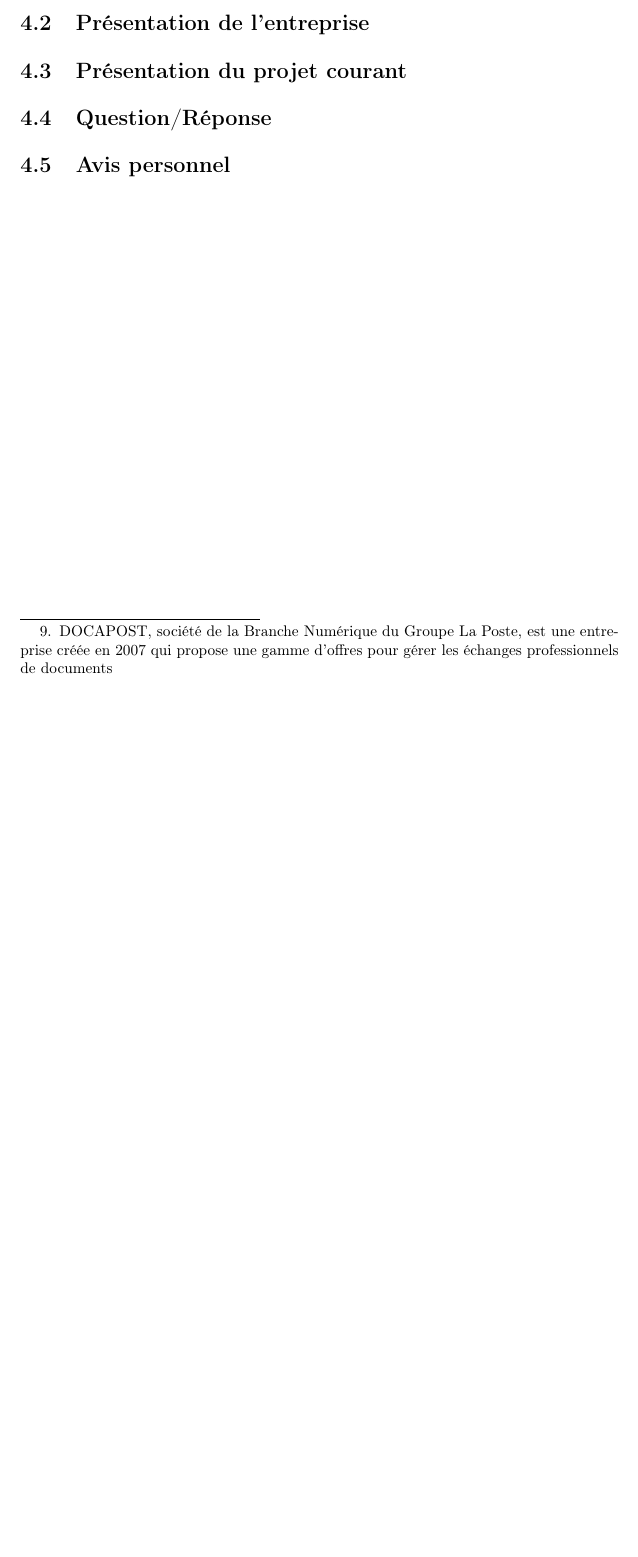
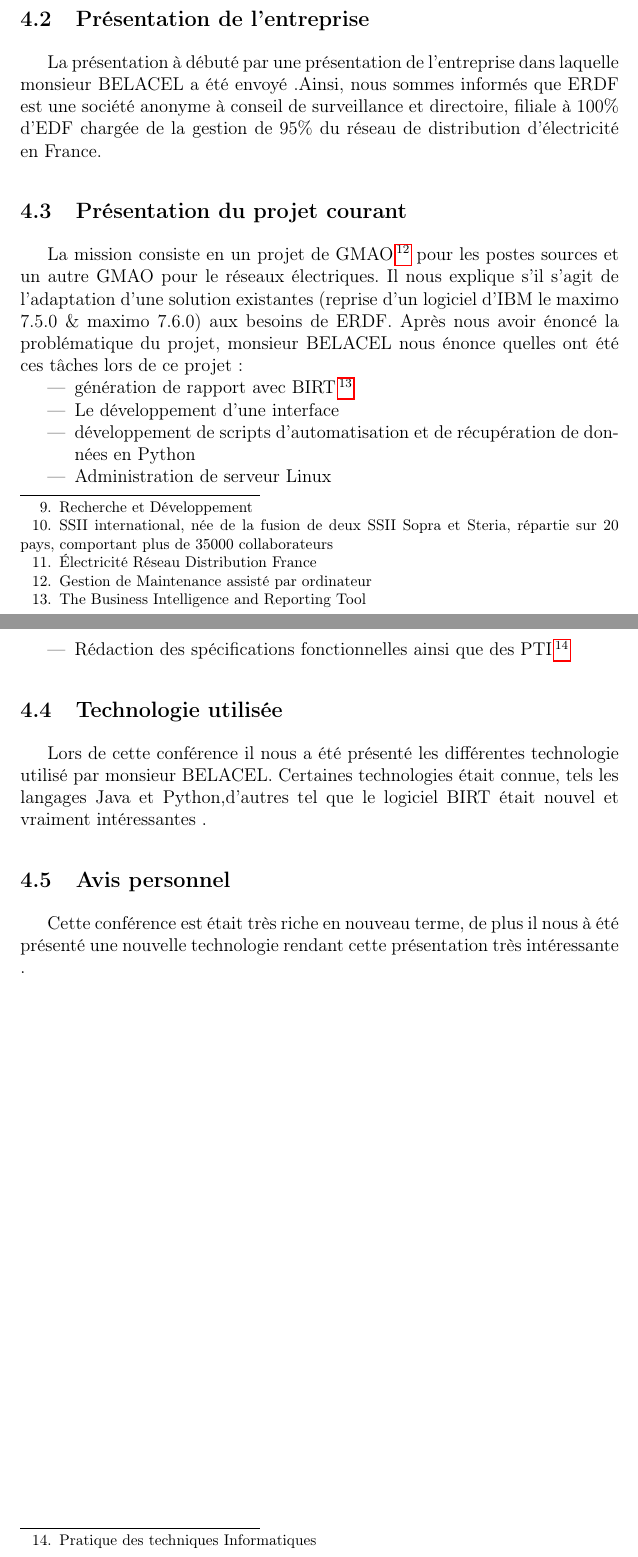
Before and after one commit to nizarAbak-kali/Conferences_Industrielles, a LaTeX document (tex/rapport_finale.tex, which reads tex/conf4.tex): part of page 12 of 14 before the commit and two parts of pages 12 and 13 of 15 after it, the two joined at a grey line, cut so that both start at the same text, the shorter picture padded with empty space. Compiled offline with pdfLaTeX.

Commit message:
ajout de la conf 4 et 5

```diff
--- a/tex/conf4.tex
+++ b/tex/conf4.tex
@@ -1,8 +1,24 @@
  \section{Conférence 4 : BELACEL Reda Ingénieur d'étude/développement et consultant fonctionnel technique MOE chez Sopra Stéria }
 
  	\subsection{Présentation du conférencier}
- Le conférencier est  nommé Mohand BESSAH. Il est à ce jour chef de projet chez DOCAPOST\footnote{DOCAPOST, société de la Branche Numérique du Groupe La Poste, est une entreprise créée en 2007 qui propose une gamme d’offres pour gérer les échanges professionnels de documents}.
+ Le conférencier est  monsieur BELACEL Reda. Il est à ce jour Ingénieur R\&D\footnote{Recherche et Développement} et consultant fonctionnel technique chez Sopra Steria\footnote{SSII international, née de la fusion de deux SSII Sopra et Steria, répartie sur 20 pays, comportant plus de 35000 collaborateurs}. Lors de cette présentation il nous explique qu'il en ce moment en mission chez ERDF\footnote{Électricité Réseau Distribution France} en tant que consultant fonctionnel technique .
+
  	\subsection{Présentation de l'entreprise}
+ 	La présentation à débuté par une présentation de l'entreprise dans laquelle monsieur BELACEL a été envoyé .Ainsi, nous sommes informés que ERDF est une société anonyme à conseil de surveillance et directoire, filiale à 100\% d'EDF chargée de la gestion de 95\% du réseau de distribution d'électricité en France.
+
  	\subsection{Présentation du projet courant}
- 	\subsection{Question/Réponse}
+ 	La mission consiste en un projet de GMAO\footnote{Gestion de Maintenance assisté par ordinateur} pour les postes sources et un autre GMAO pour le réseaux électriques. Il nous explique s'il s'agit de l'adaptation d'une solution existantes (reprise d'un logiciel d'IBM le maximo 7.5.0 \& maximo 7.6.0) aux besoins de ERDF. Après nous avoir énoncé la problématique du projet, monsieur BELACEL nous énonce quelles ont été ces tâches lors de ce projet :
+ 	\begin{itemize}
+ 		\item génération de rapport avec BIRT\footnote{The Business Intelligence and Reporting Tool}
+ 		\item Le développement d'une interface
+ 		\item développement de scripts d'automatisation et de récupération de données en Python
+ 		\item Administration de serveur Linux
+ 		\item Rédaction des spécifications fonctionnelles ainsi que des PTI\footnote{Pratique des techniques Informatiques}
+ 	\end{itemize}
+
+ 	\subsection{Technologie utilisée} % (fold)
+ 		Lors de cette conférence il nous a été présenté les différentes technologie utilisé par monsieur BELACEL. Certaines technologies était connue, tels les langages Java et Python,d'autres tel que le logiciel BIRT était nouvel et vraiment intéressantes .
+ 	% subsection subsection_name (end)
+
  	\subsection{Avis personnel}
+ 	Cette conférence est était très riche en nouveau terme, de plus il nous à été présenté une nouvelle technologie rendant cette présentation très intéressante .
```
Also changed, not shown: tex/conf5.tex (+2 -1 lines), tex/rapport_finale.pdf, tex/sommaire.tex (line endings or trailing spaces), 1 other file.
